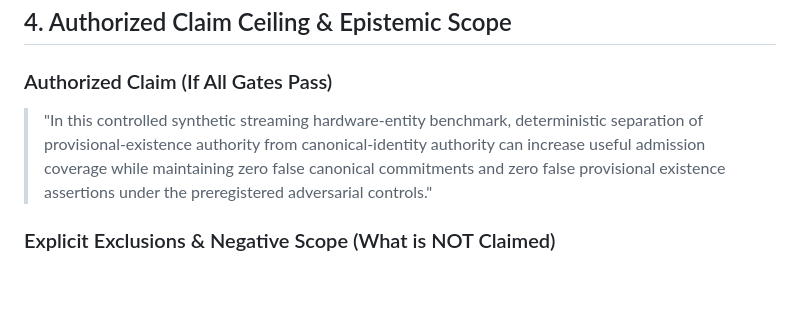
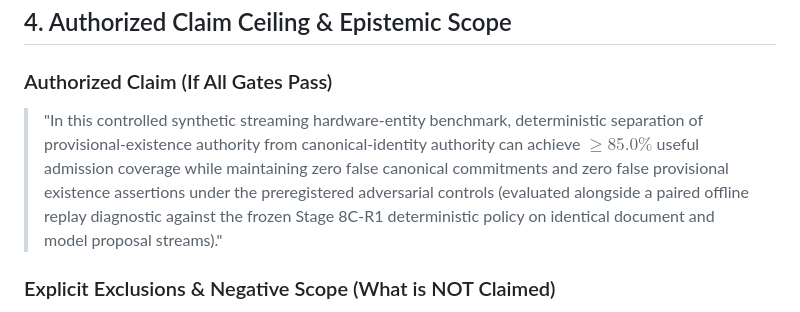
Before and after one commit to admiralorbiter/gene, a Markdown page: research/contracts/CONTRACT-R8-8C-R2.md, the part around the change. Rendered like a GitHub page; blank space fills up the shorter version.

Commit message:
docs(r8-8c-r2): align claim ceiling with paired offline R1 replay diagnostic

```diff
--- a/research/contracts/CONTRACT-R8-8C-R2.md
+++ b/research/contracts/CONTRACT-R8-8C-R2.md
@@ -115,7 +115,7 @@ $$\text{Hypothesis}(\text{surface\_form}, \text{candidate\_target} = \text{null}
 ## 4. Authorized Claim Ceiling & Epistemic Scope
 
 ### Authorized Claim (If All Gates Pass)
-> "In this controlled synthetic streaming hardware-entity benchmark, deterministic separation of provisional-existence authority from canonical-identity authority can increase useful admission coverage while maintaining zero false canonical commitments and zero false provisional existence assertions under the preregistered adversarial controls."
+> "In this controlled synthetic streaming hardware-entity benchmark, deterministic separation of provisional-existence authority from canonical-identity authority can achieve $\ge 85.0\%$ useful admission coverage while maintaining zero false canonical commitments and zero false provisional existence assertions under the preregistered adversarial controls (evaluated alongside a paired offline replay diagnostic against the frozen Stage 8C-R1 deterministic policy on identical document and model proposal streams)."
 
 ### Explicit Exclusions & Negative Scope (What is NOT Claimed)
 1. **Not general open-domain entity linking**: Does not establish performance on broad unstructured natural text without domain-specific ingress structure.
```
